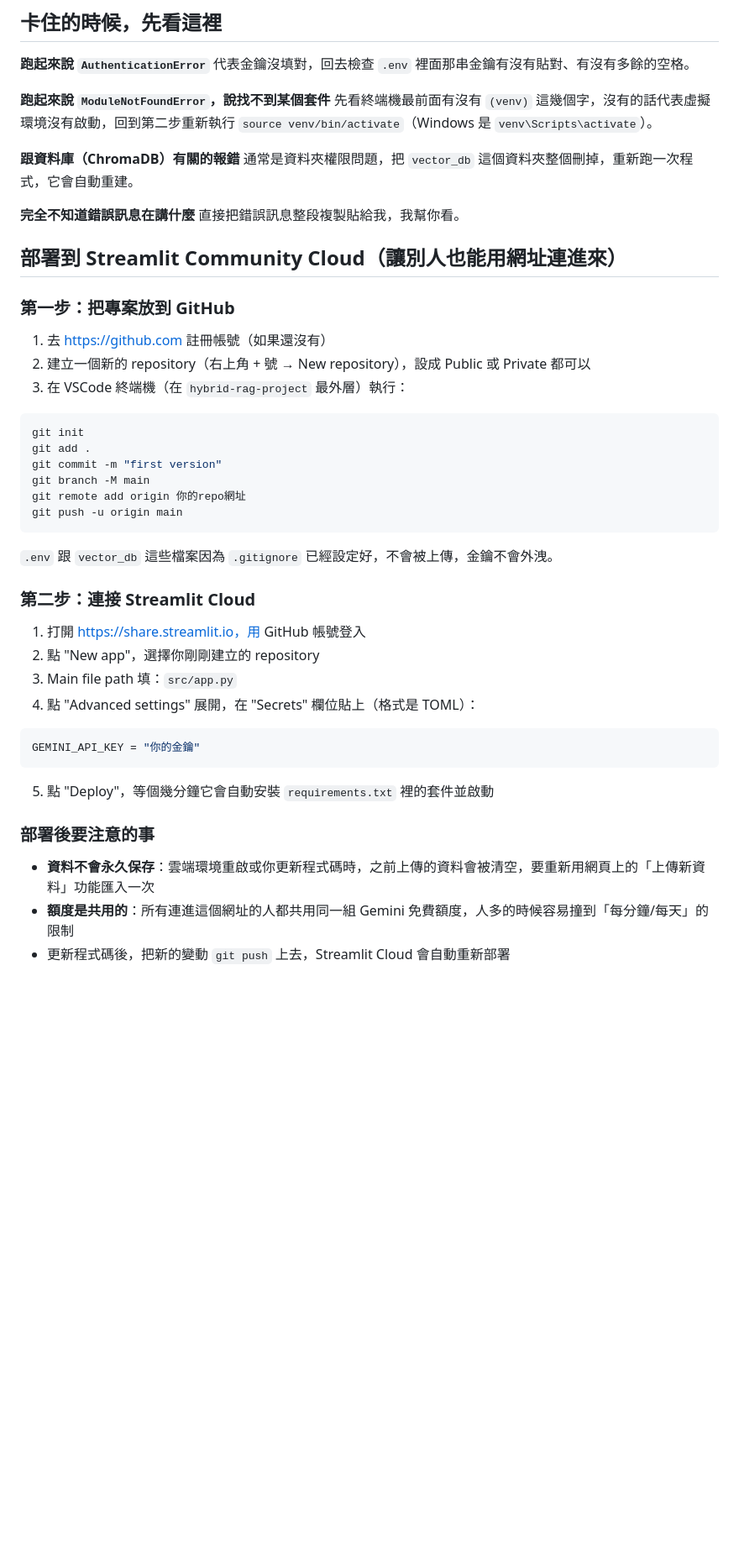
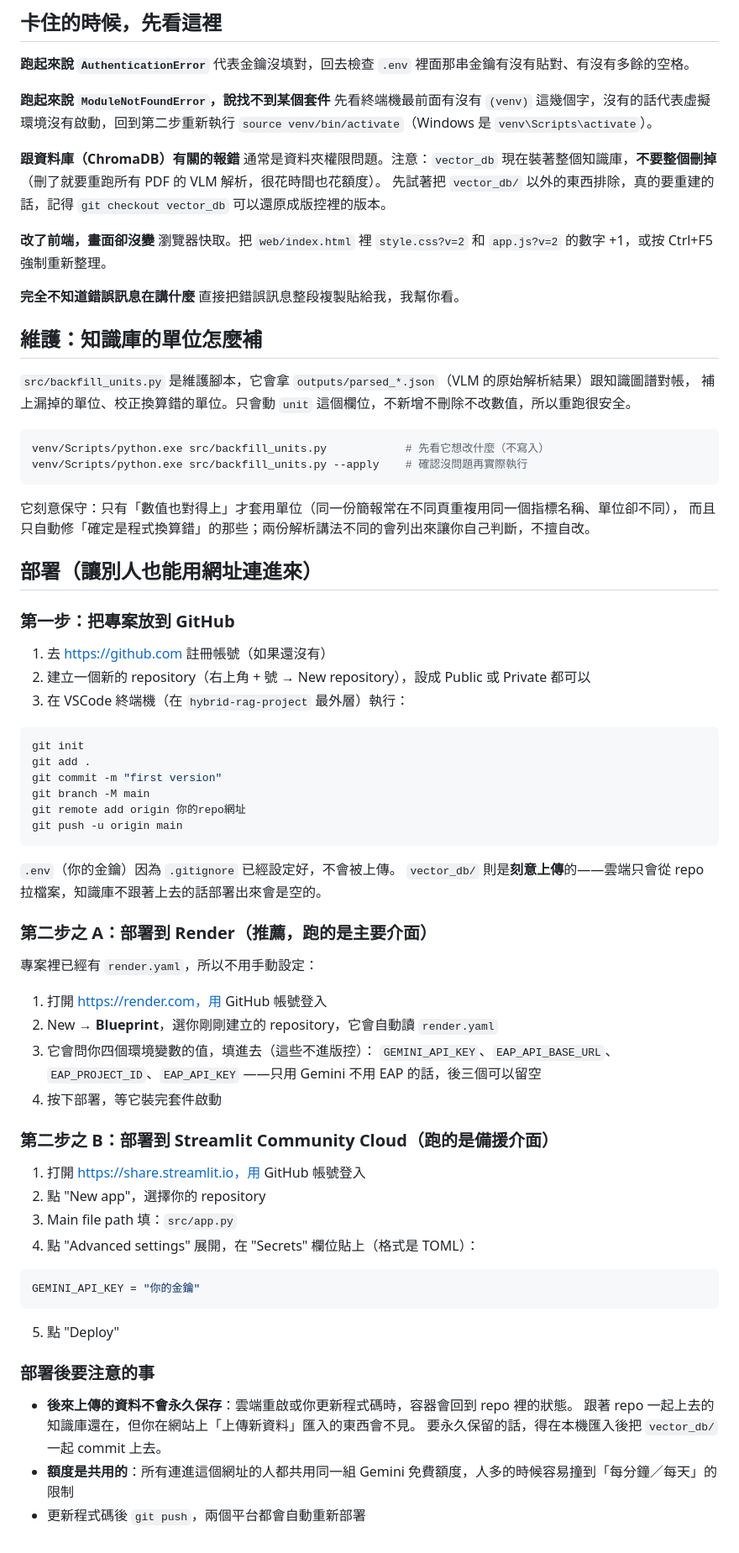
Before and after one commit to WangChiaChen/hybrid-rag-project, a Markdown page: README.md, the part around one of its changes. Shown at 84% size. Drawn GitHub-style; blank space fills up the shorter version.

````diff
--- a/README.md
+++ b/README.md
@@ -150,12 +201,29 @@ hybrid-rag-project/
 先看終端機最前面有沒有 `(venv)` 這幾個字，沒有的話代表虛擬環境沒有啟動，回到第二步重新執行 `source venv/bin/activate`（Windows 是 `venv\Scripts\activate`）。
 
 **跟資料庫（ChromaDB）有關的報錯**
-通常是資料夾權限問題，把 `vector_db` 這個資料夾整個刪掉，重新跑一次程式，它會自動重建。
+通常是資料夾權限問題。注意：`vector_db` 現在裝著整個知識庫，**不要整個刪掉**（刪了就要重跑所有 PDF 的 VLM 解析，很花時間也花額度）。
+先試著把 `vector_db/` 以外的東西排除，真的要重建的話，記得 `git checkout vector_db` 可以還原成版控裡的版本。
+
+**改了前端，畫面卻沒變**
+瀏覽器快取。把 `web/index.html` 裡 `style.css?v=2` 和 `app.js?v=2` 的數字 +1，或按 Ctrl+F5 強制重新整理。
 
 **完全不知道錯誤訊息在講什麼**
 直接把錯誤訊息整段複製貼給我，我幫你看。
 
-## 部署到 Streamlit Community Cloud（讓別人也能用網址連進來）
+## 維護：知識庫的單位怎麼補
+
+`src/backfill_units.py` 是維護腳本，它會拿 `outputs/parsed_*.json`（VLM 的原始解析結果）跟知識圖譜對帳，
+補上漏掉的單位、校正換算錯的單位。只會動 `unit` 這個欄位，不新增不刪除不改數值，所以重跑很安全。
+
+```bash
+venv/Scripts/python.exe src/backfill_units.py            # 先看它想改什麼（不寫入）
+venv/Scripts/python.exe src/backfill_units.py --apply    # 確認沒問題再實際執行
+```
+
+它刻意保守：只有「數值也對得上」才套用單位（同一份簡報常在不同頁重複用同一個指標名稱、單位卻不同），
+而且只自動修「確定是程式換算錯」的那些；兩份解析講法不同的會列出來讓你自己判斷，不擅自改。
+
+## 部署（讓別人也能用網址連進來）
 
 ### 第一步：把專案放到 GitHub
 1. 去 https://github.com 註冊帳號（如果還沒有）
@@ -169,19 +237,31 @@ git branch -M main
 git remote add origin 你的repo網址
 git push -u origin main
 ```
-`.env` 跟 `vector_db` 這些檔案因為 `.gitignore` 已經設定好，不會被上傳，金鑰不會外洩。
+`.env`（你的金鑰）因為 `.gitignore` 已經設定好，不會被上傳。
+`vector_db/` 則是**刻意上傳**的——雲端只會從 repo 拉檔案，知識庫不跟著上去的話部署出來會是空的。
 
-### 第二步：連接 Streamlit Cloud
+### 第二步之 A：部署到 Render（推薦，跑的是主要介面）
+專案裡已經有 `render.yaml`，所以不用手動設定：
+1. 打開 https://render.com，用 GitHub 帳號登入
+2. New → **Blueprint**，選你剛剛建立的 repository，它會自動讀 `render.yaml`
+3. 它會問你四個環境變數的值，填進去（這些不進版控）：
+   `GEMINI_API_KEY`、`EAP_API_BASE_URL`、`EAP_PROJECT_ID`、`EAP_API_KEY`
+   ——只用 Gemini 不用 EAP 的話，後三個可以留空
+4. 按下部署，等它裝完套件啟動
+
+### 第二步之 B：部署到 Streamlit Community Cloud（跑的是備援介面）
 1. 打開 https://share.streamlit.io，用 GitHub 帳號登入
-2. 點 "New app"，選擇你剛剛建立的 repository
+2. 點 "New app"，選擇你的 repository
 3. Main file path 填：`src/app.py`
 4. 點 "Advanced settings" 展開，在 "Secrets" 欄位貼上（格式是 TOML）：
 ```toml
 GEMINI_API_KEY = "你的金鑰"
 ```
-5. 點 "Deploy"，等個幾分鐘它會自動安裝 `requirements.txt` 裡的套件並啟動
+5. 點 "Deploy"
 
 ### 部署後要注意的事
-- **資料不會永久保存**：雲端環境重啟或你更新程式碼時，之前上傳的資料會被清空，要重新用網頁上的「上傳新資料」功能匯入一次
-- **額度是共用的**：所有連進這個網址的人都共用同一組 Gemini 免費額度，人多的時候容易撞到「每分鐘/每天」的限制
-- 更新程式碼後，把新的變動 `git push` 上去，Streamlit Cloud 會自動重新部署
+- **後來上傳的資料不會永久保存**：雲端重啟或你更新程式碼時，容器會回到 repo 裡的狀態。
+  跟著 repo 一起上去的知識庫還在，但你在網站上「上傳新資料」匯入的東西會不見。
+  要永久保留的話，得在本機匯入後把 `vector_db/` 一起 commit 上去。
+- **額度是共用的**：所有連進這個網址的人都共用同一組 Gemini 免費額度，人多的時候容易撞到「每分鐘／每天」的限制
+- 更新程式碼後 `git push`，兩個平台都會自動重新部署
````
Also changed, not shown: other parts of README.md (+58 -7 lines).
